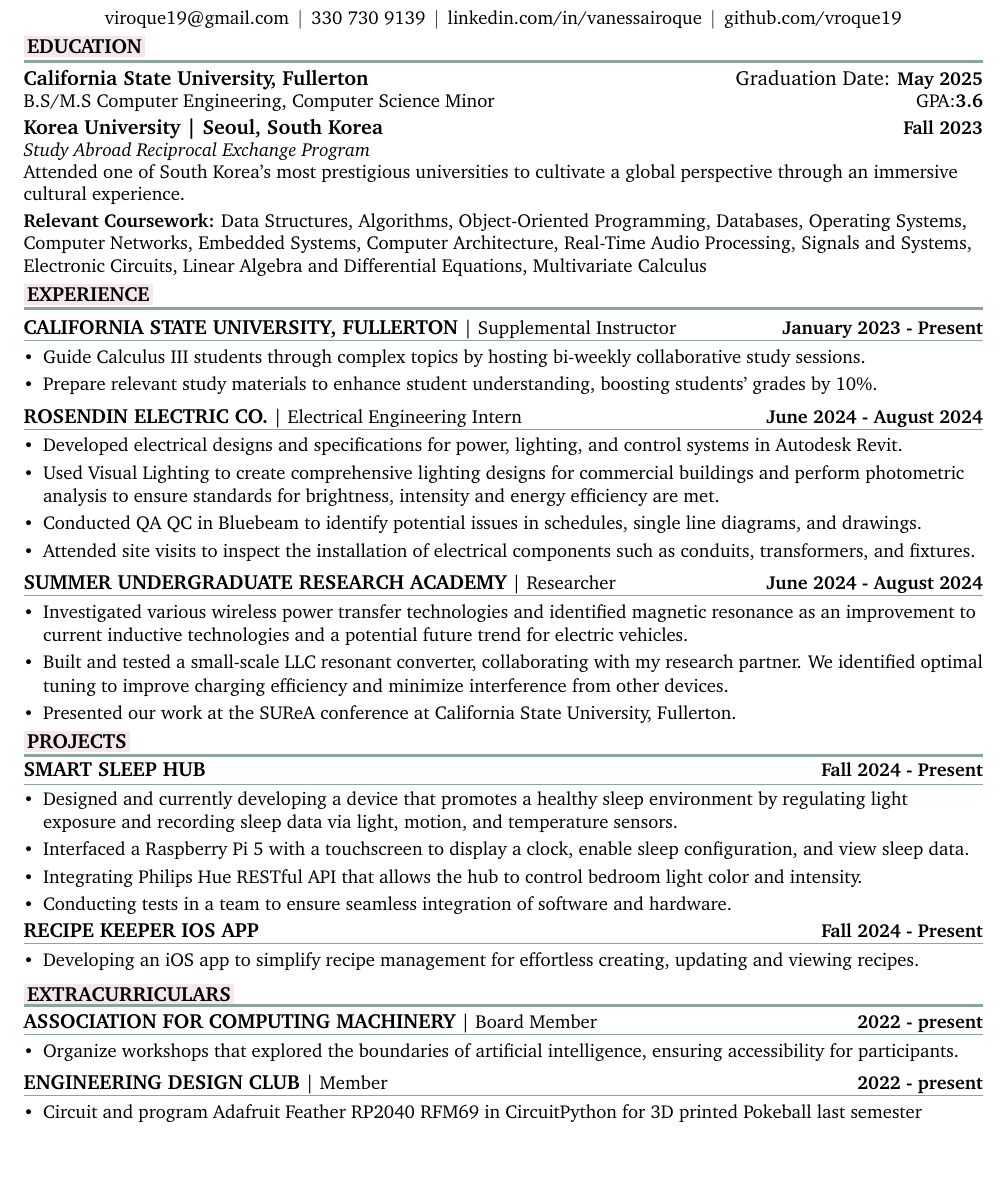
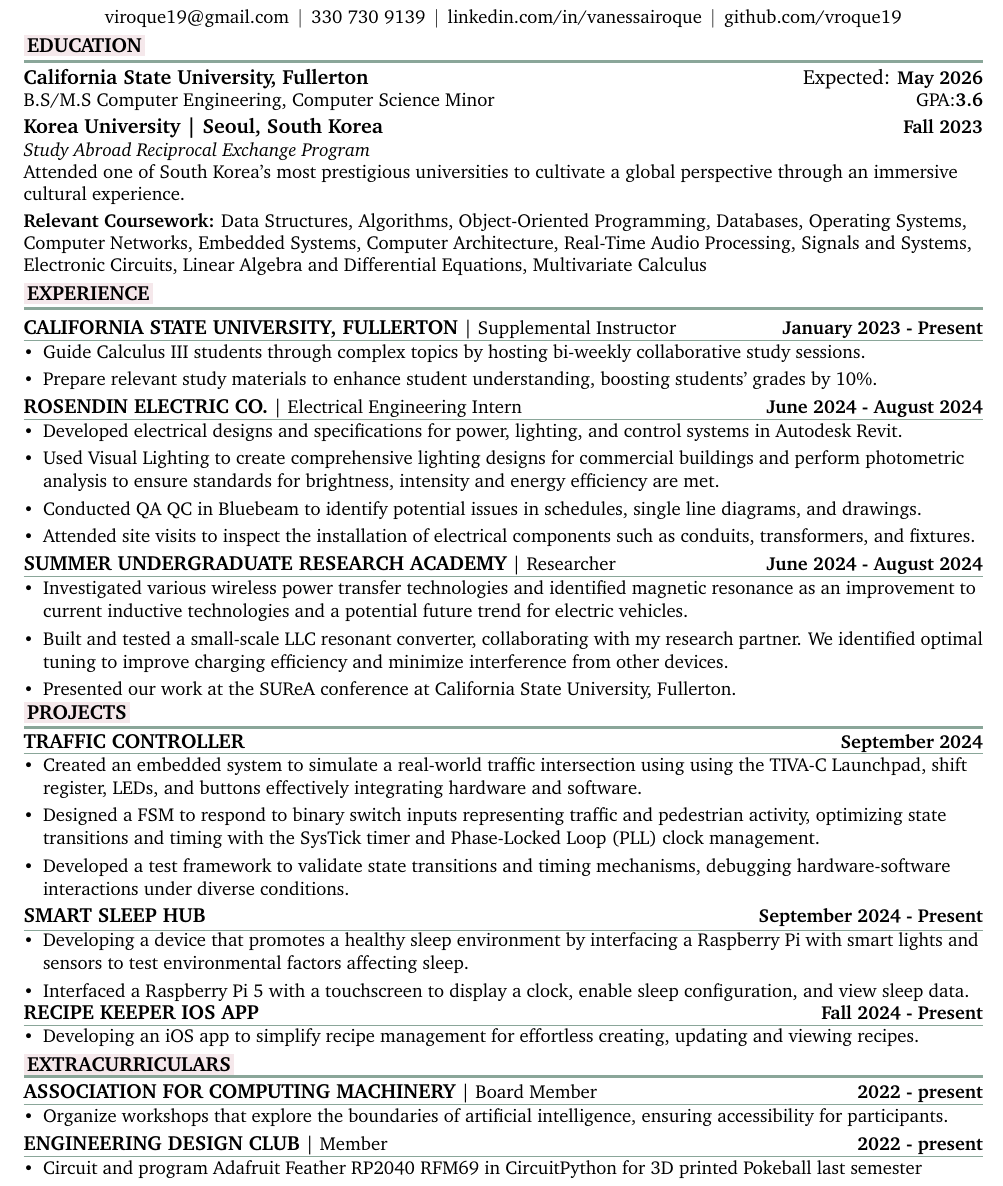
Before and after one commit to vroque19/resume-roque, a LaTeX CV (resume.tex): part of the page, cut so that both start at the same text, the shorter picture padded with empty space. Compiled offline with pdfLaTeX.

Commit message:
add internship resume

```diff
--- a/resume.tex
+++ b/resume.tex
@@ -2,7 +2,7 @@
 
 % Import Packages:
 \usepackage[
-    top=10mm, % seperation between body and page edge from the top,
+    top=6mm, % seperation between body and page edge from the top,
     ignoreheadfoot, % set margins without considering header and footer
     bottom=5 mm, % seperation between body and page edge from the bottom
     left=9mm, % seperation between body and page edge from the left
@@ -75,7 +75,7 @@
 \newcommand{\educationHeading}[4]{
 \runsubsection{#1}
 \hspace*{\fill}
-Graduation Date: \location{\textbf{#3}}
+Expected: \location{\textbf{#3}}
 \\
 \descript{#2}
 \hspace*{\fill}
@@ -232,7 +232,7 @@ GPA:\textbf{#4}\\
 % education section
 \mysectionheading{education}
 
-\educationHeading{California State University, Fullerton}{B.S/M.S Computer Engineering, Computer Science Minor}{May 2025}{3.6}
+\educationHeading{California State University, Fullerton}{B.S/M.S Computer Engineering, Computer Science Minor}{May 2026}{3.6}
 
 \vspace{1mm}
 \studyAbroad{Korea University | Seoul, South Korea}{Study Abroad Reciprocal Exchange Program}{Fall 2023}{Attended one of South Korea’s most prestigious universities to cultivate a global perspective through an immersive cultural experience.}
@@ -269,12 +269,19 @@ GPA:\textbf{#4}\\
 
 \mysectionheading{Projects}
 
-\projHeadingSmall{Smart Sleep Hub}{Fall 2024 - Present}\begin{bullets}
+\projHeadingSmall{Traffic Controller}{September 2024}
 
-    \item Designed and currently developing a device that promotes a healthy sleep environment by regulating light exposure and recording sleep data via light, motion, and temperature sensors.
+\begin{bullets}
+
+    \item Created an embedded system to simulate a real-world traffic intersection using using the TIVA-C Launchpad, shift register, LEDs, and buttons effectively integrating hardware and software.
+    \item Designed a FSM to respond to binary switch inputs representing traffic and pedestrian activity, optimizing state transitions and timing with the SysTick timer and Phase-Locked Loop (PLL) clock management.
+    \item Developed a test framework to validate state transitions and timing mechanisms, debugging hardware-software interactions under diverse conditions.
+\end{bullets}
+\projHeadingSmall{Smart Sleep Hub}{September 2024 - Present}\begin{bullets}
+
+    \item Developing a device that promotes a healthy sleep environment by interfacing a Raspberry Pi with smart lights and sensors to test environmental factors affecting sleep.
     \item Interfaced a Raspberry Pi 5 with a touchscreen to display a clock, enable sleep configuration, and view sleep data.
-    \item  Integrating Philips Hue RESTful API that allows the hub to control bedroom light color and intensity.
-    \item Conducting tests in a team to ensure seamless integration of software and hardware.
+
 \end{bullets}
 
 \projHeadingSmall{Recipe Keeper iOS App}{Fall 2024 - Present}
@@ -289,7 +296,7 @@ GPA:\textbf{#4}\\
 
 \sectionHeadingSmall{Association for Computing Machinery}{Board Member}{2022 - present}
 \begin{bullets}
-    \item Organize workshops that explored the boundaries of artificial intelligence, ensuring accessibility for participants.
+    \item Organize workshops that explore the boundaries of artificial intelligence, ensuring accessibility for participants.
 \end{bullets}
 \sectionHeadingSmall{Engineering Design Club}{Member}{2022 - present}
 \begin{bullets}
```
Also changed, not shown: resume.pdf.
